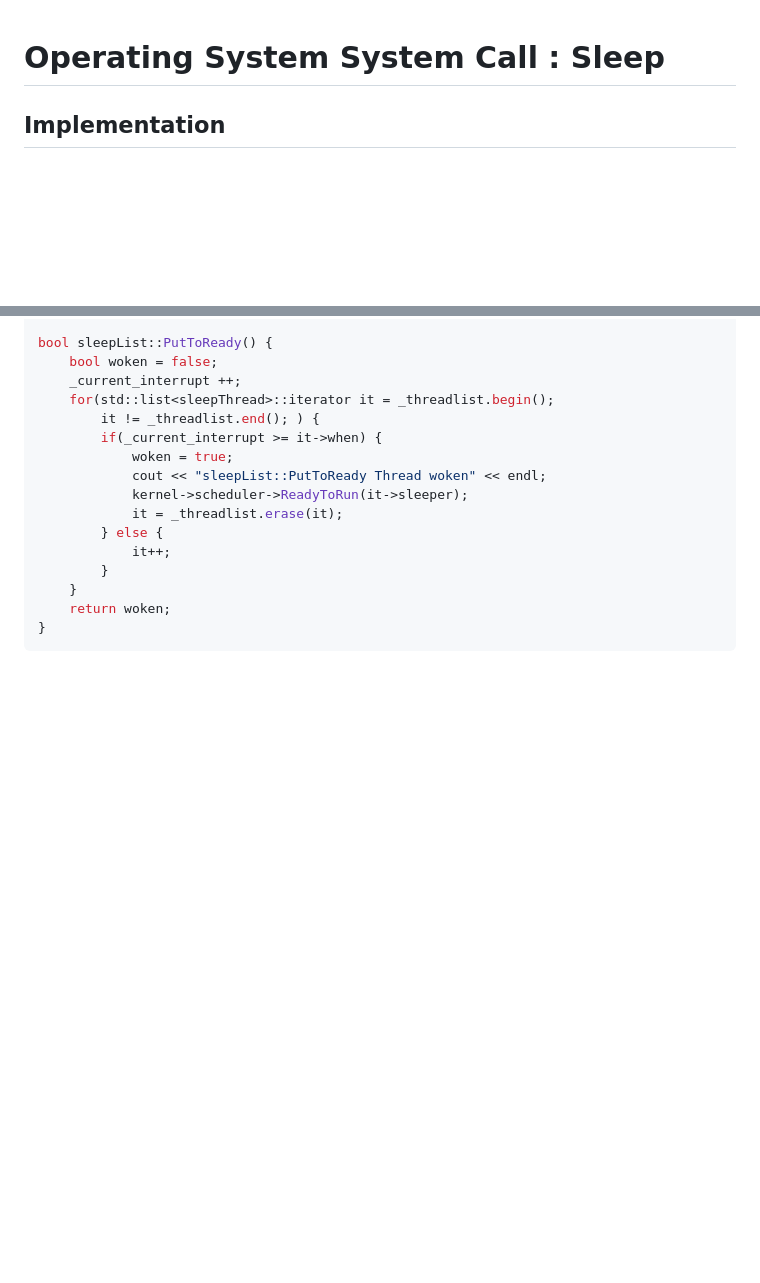
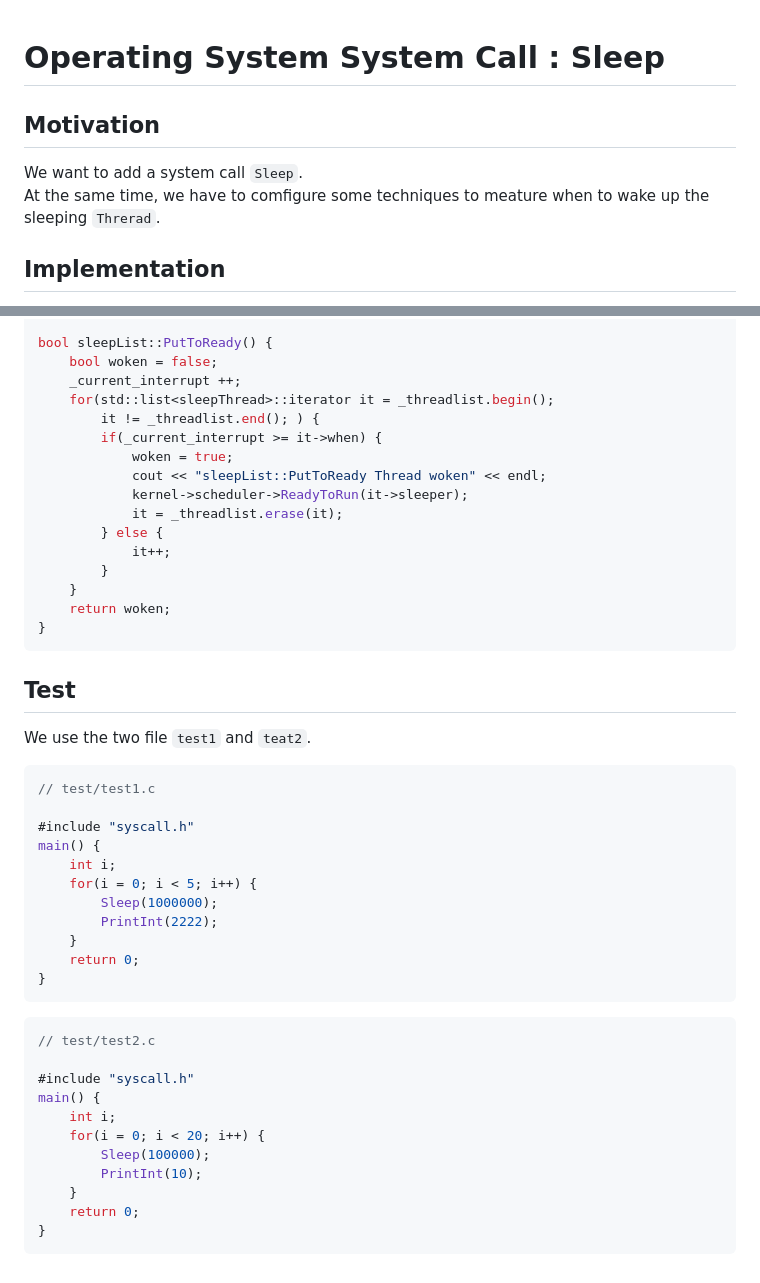
Before and after one commit to lillianone02/Operating-System, a Markdown page: OS Project2/README.md, 2 parts joined by grey strips. GitHub-like rendering; blank space fills up the shorter version.

````diff
--- a/OS Project2/README.md
+++ b/OS Project2/README.md
@@ -1,4 +1,8 @@
 # Operating System System Call : Sleep
+
+## Motivation
+We want to add a system call ```Sleep```.
+At the same time, we have to comfigure some techniques to meature when to wake up the sleeping ```Threrad```.
 
 ## Implementation
 First we define the system call Sleep, and we record its number and behavior in ```uerprog/syscall.h```
@@ -129,3 +133,32 @@ bool sleepList::PutToReady() {
     return woken;
 }
 ```
+
+## Test
+We use the two file ```test1``` and ```teat2```.
+```c++
+// test/test1.c
+
+#include "syscall.h"
+main() {
+    int i;
+    for(i = 0; i < 5; i++) {
+        Sleep(1000000);
+        PrintInt(2222);
+    }
+    return 0;
+}
+```
+```c++
+// test/test2.c
+
+#include "syscall.h"
+main() {
+    int i;
+    for(i = 0; i < 20; i++) {
+        Sleep(100000);
+        PrintInt(10);
+    }
+    return 0;
+}
+```
````
